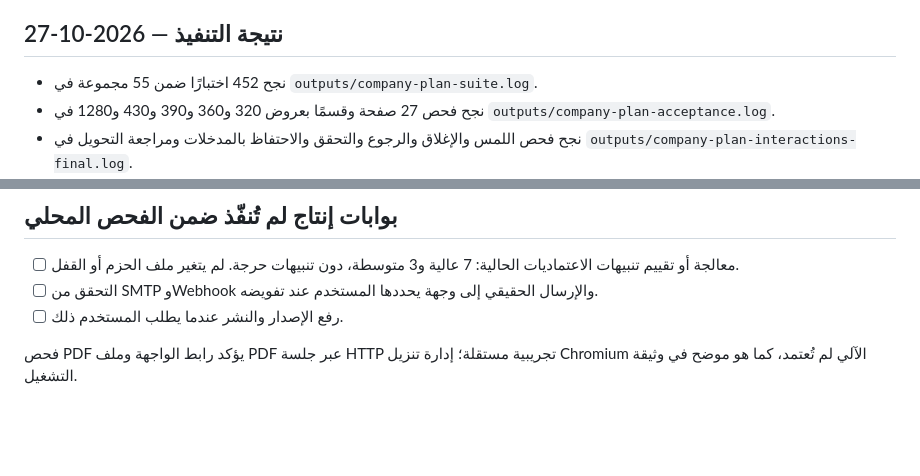
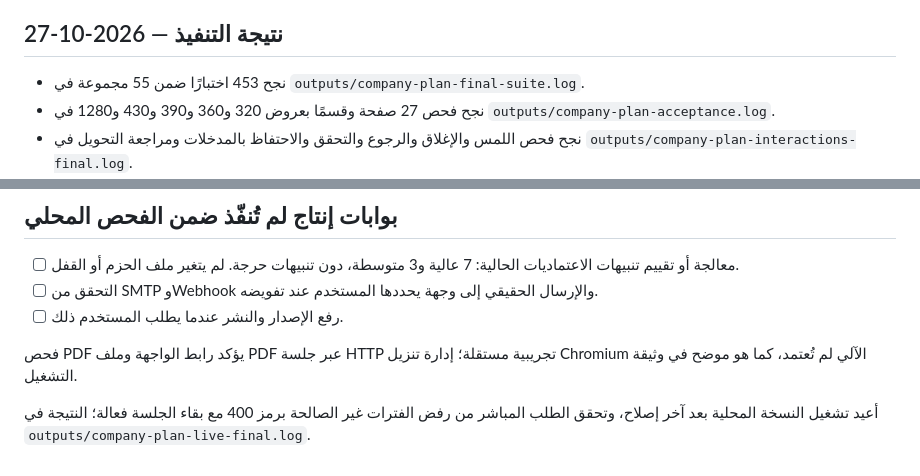
Before and after one commit to frpbypassen-rgb/vodafone-cash-v2, a Markdown page: tasks/todo.md, 2 parts joined by grey strips. Drawn GitHub-style; blank space fills up the shorter version.

Commit message:
docs: record final company portal acceptance results

```diff
--- a/tasks/todo.md
+++ b/tasks/todo.md
@@ -140,7 +140,7 @@
 
 ## نتيجة التنفيذ — 2026-10-27
 
-- نجح 452 اختبارًا ضمن 55 مجموعة في `outputs/company-plan-suite.log`.
+- نجح 453 اختبارًا ضمن 55 مجموعة في `outputs/company-plan-final-suite.log`.
 - نجح فحص 27 صفحة وقسمًا بعروض 320 و360 و390 و430 و1280 في `outputs/company-plan-acceptance.log`.
 - نجح فحص اللمس والإغلاق والرجوع والتحقق والاحتفاظ بالمدخلات ومراجعة التحويل في `outputs/company-plan-interactions-final.log`.
 - نجحت lint وtypecheck وسياسة المعمارية؛ تعليمات التشغيل والرجوع في `docs/company-mobile-operations.md`.
@@ -153,3 +153,5 @@
 - [ ] رفع الإصدار والنشر عندما يطلب المستخدم ذلك.
 
 فحص PDF يؤكد رابط الواجهة وملف PDF عبر جلسة HTTP تجريبية مستقلة؛ إدارة تنزيل Chromium الآلي لم تُعتمد، كما هو موضح في وثيقة التشغيل.
+
+أعيد تشغيل النسخة المحلية بعد آخر إصلاح، وتحقق الطلب المباشر من رفض الفترات غير الصالحة برمز 400 مع بقاء الجلسة فعالة؛ النتيجة في `outputs/company-plan-live-final.log`.
```
